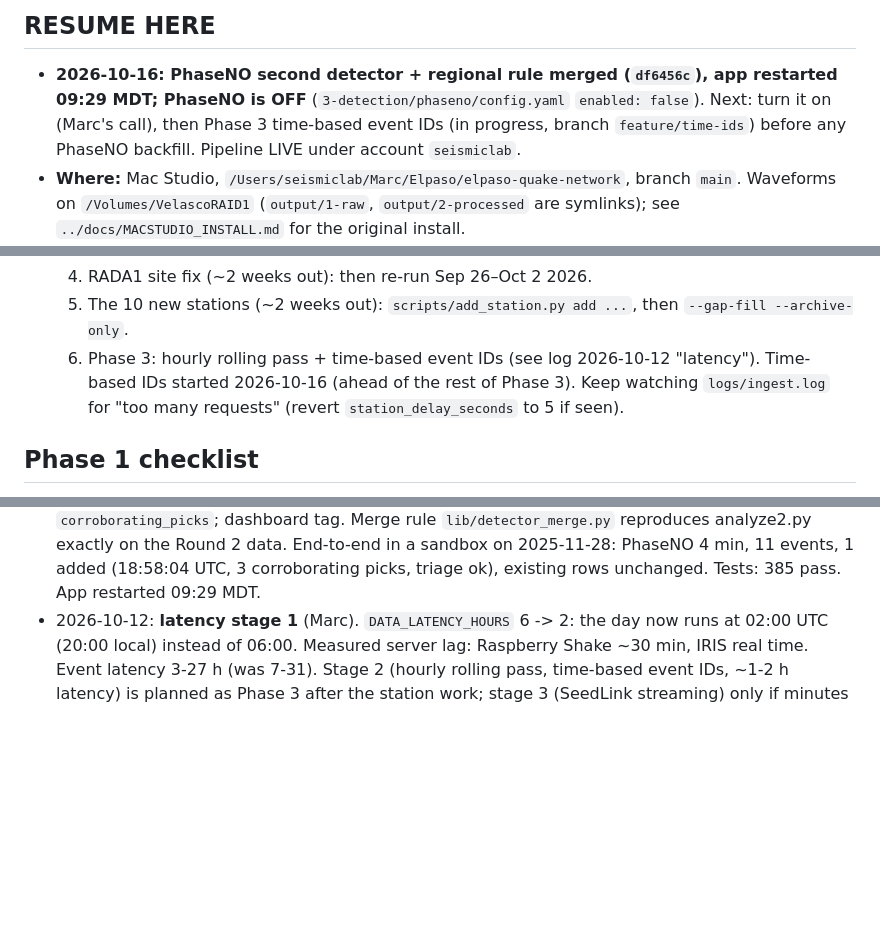
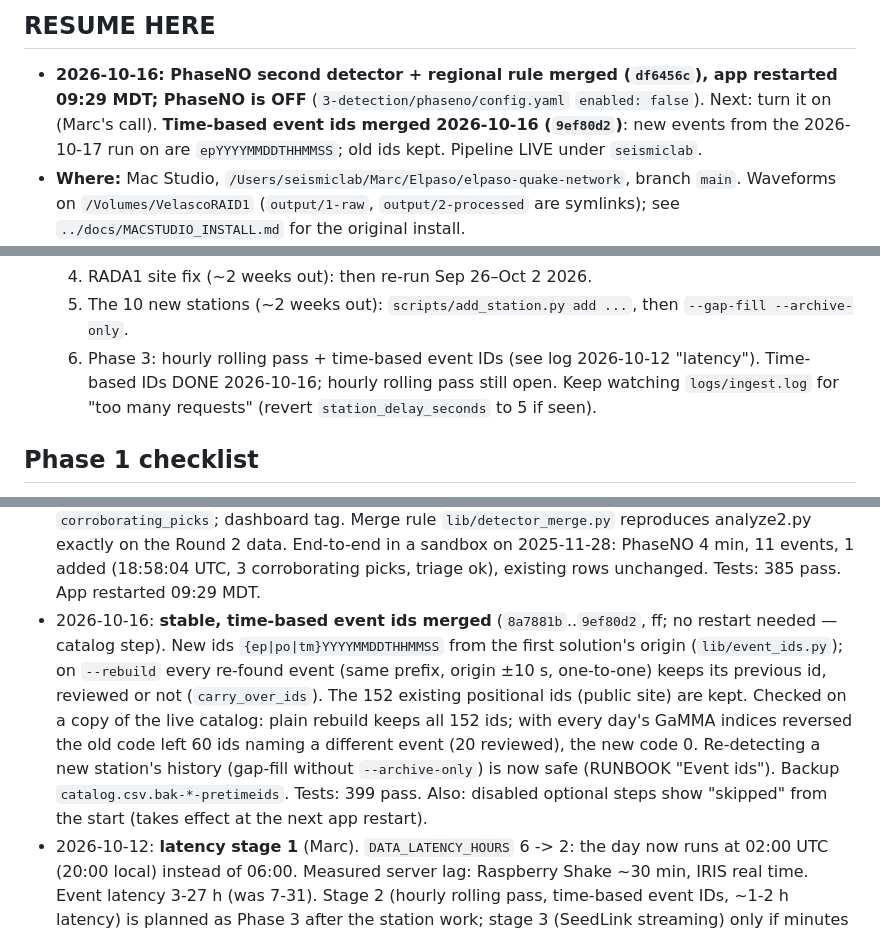
Before and after one commit to CIELO-G/elpaso-quake-network, a Markdown page: STATUS.md, 3 parts joined by grey strips. Drawn GitHub-style; blank space fills up the shorter version.

Commit message:
STATUS: time-based event ids merged

```diff
--- a/STATUS.md
+++ b/STATUS.md
@@ -4,8 +4,8 @@
 
 - **2026-10-16: PhaseNO second detector + regional rule merged (`df6456c`), app restarted
   09:29 MDT; PhaseNO is OFF** (`3-detection/phaseno/config.yaml` `enabled: false`). Next: turn
-  it on (Marc's call), then Phase 3 time-based event IDs (in progress, branch
-  `feature/time-ids`) before any PhaseNO backfill. Pipeline LIVE under account `seismiclab`.
+  it on (Marc's call). **Time-based event ids merged 2026-10-16 (`9ef80d2`)**: new events from
+  the 2026-10-17 run on are `epYYYYMMDDTHHMMSS`; old ids kept. Pipeline LIVE under `seismiclab`.
 - **Where:** Mac Studio, `/Users/seismiclab/Marc/Elpaso/elpaso-quake-network`, branch `main`.
   Waveforms on `/Volumes/VelascoRAID1` (`output/1-raw`, `output/2-processed` are symlinks);
   see `../docs/MACSTUDIO_INSTALL.md` for the original install.
@@ -24,7 +24,7 @@
   4. RADA1 site fix (~2 weeks out): then re-run Sep 26–Oct 2 2026.
   5. The 10 new stations (~2 weeks out): `scripts/add_station.py add ...`, then `--gap-fill --archive-only`.
   6. Phase 3: hourly rolling pass + time-based event IDs (see log 2026-10-12 "latency").
-     Time-based IDs started 2026-10-16 (ahead of the rest of Phase 3).
+     Time-based IDs DONE 2026-10-16; hourly rolling pass still open.
   Keep watching `logs/ingest.log` for "too many requests" (revert `station_delay_seconds` to 5 if seen).
 ## Phase 1 checklist
 
@@ -180,6 +180,16 @@
   Merge rule `lib/detector_merge.py` reproduces analyze2.py exactly on the Round 2 data. End-to-end
   in a sandbox on 2025-11-28: PhaseNO 4 min, 11 events, 1 added (18:58:04 UTC, 3 corroborating
   picks, triage ok), existing rows unchanged. Tests: 385 pass. App restarted 09:29 MDT.
+- 2026-10-16: **stable, time-based event ids merged** (`8a7881b`..`9ef80d2`, ff; no restart
+  needed — catalog step). New ids `{ep|po|tm}YYYYMMDDTHHMMSS` from the first solution's origin
+  (`lib/event_ids.py`); on `--rebuild` every re-found event (same prefix, origin ±10 s, one-to-one)
+  keeps its previous id, reviewed or not (`carry_over_ids`). The 152 existing positional ids
+  (public site) are kept. Checked on a copy of the live catalog: plain rebuild keeps all 152 ids;
+  with every day's GaMMA indices reversed the old code left 60 ids naming a different event (20
+  reviewed), the new code 0. Re-detecting a new station's history (gap-fill without
+  `--archive-only`) is now safe (RUNBOOK "Event ids"). Backup `catalog.csv.bak-*-pretimeids`.
+  Tests: 399 pass. Also: disabled optional steps show "skipped" from the start (takes effect
+  at the next app restart).
 - 2026-10-12: **latency stage 1** (Marc). `DATA_LATENCY_HOURS` 6 -> 2: the day now runs at
   02:00 UTC (20:00 local) instead of 06:00. Measured server lag: Raspberry Shake ~30 min,
   IRIS real time. Event latency 3-27 h (was 7-31). Stage 2 (hourly rolling pass,
```
